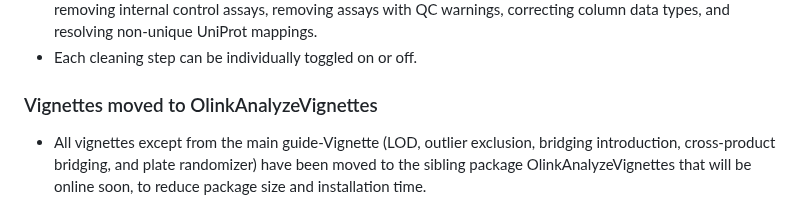
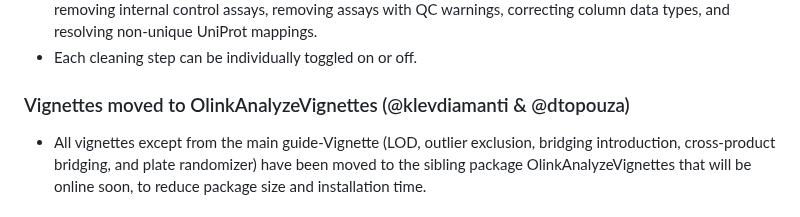
Before and after one commit to Olink-Proteomics/OlinkRPackage, a Markdown page: OlinkAnalyze/NEWS.md, the part around the change. Rendered like a GitHub page.

Commit message:
Added vignette authors

```diff
--- a/OlinkAnalyze/NEWS.md
+++ b/OlinkAnalyze/NEWS.md
@@ -34,7 +34,7 @@
   column data types, and resolving non-unique UniProt mappings.
 * Each cleaning step can be individually toggled on or off.
 
-### Vignettes moved to OlinkAnalyzeVignettes
+### Vignettes moved to OlinkAnalyzeVignettes (@klevdiamanti & @dtopouza)
 * All vignettes except from the main guide-Vignette (LOD, outlier exclusion,
   bridging introduction, cross-product bridging, and plate randomizer) have been
   moved to the sibling package OlinkAnalyzeVignettes that will be online soon,
```
